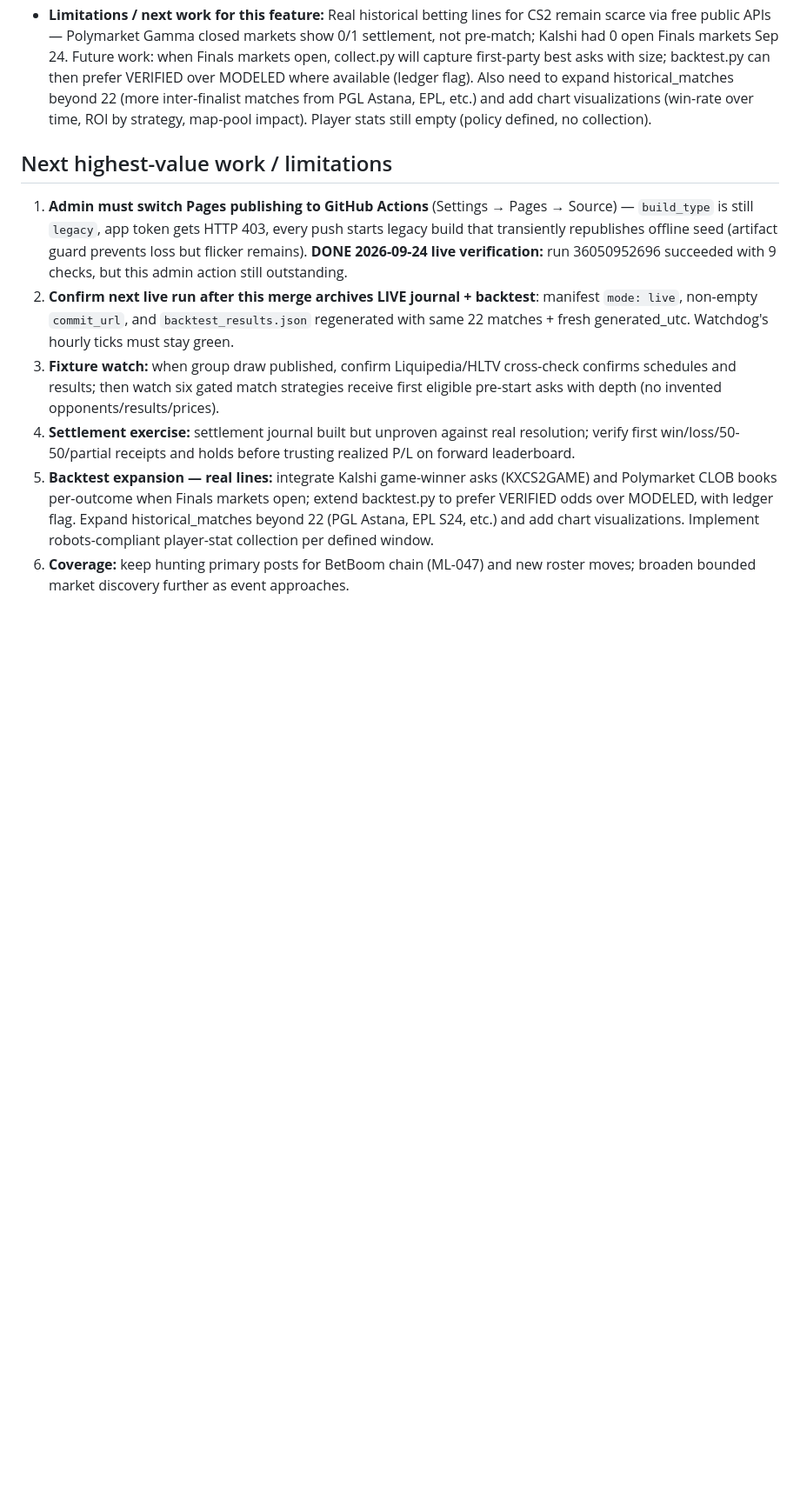
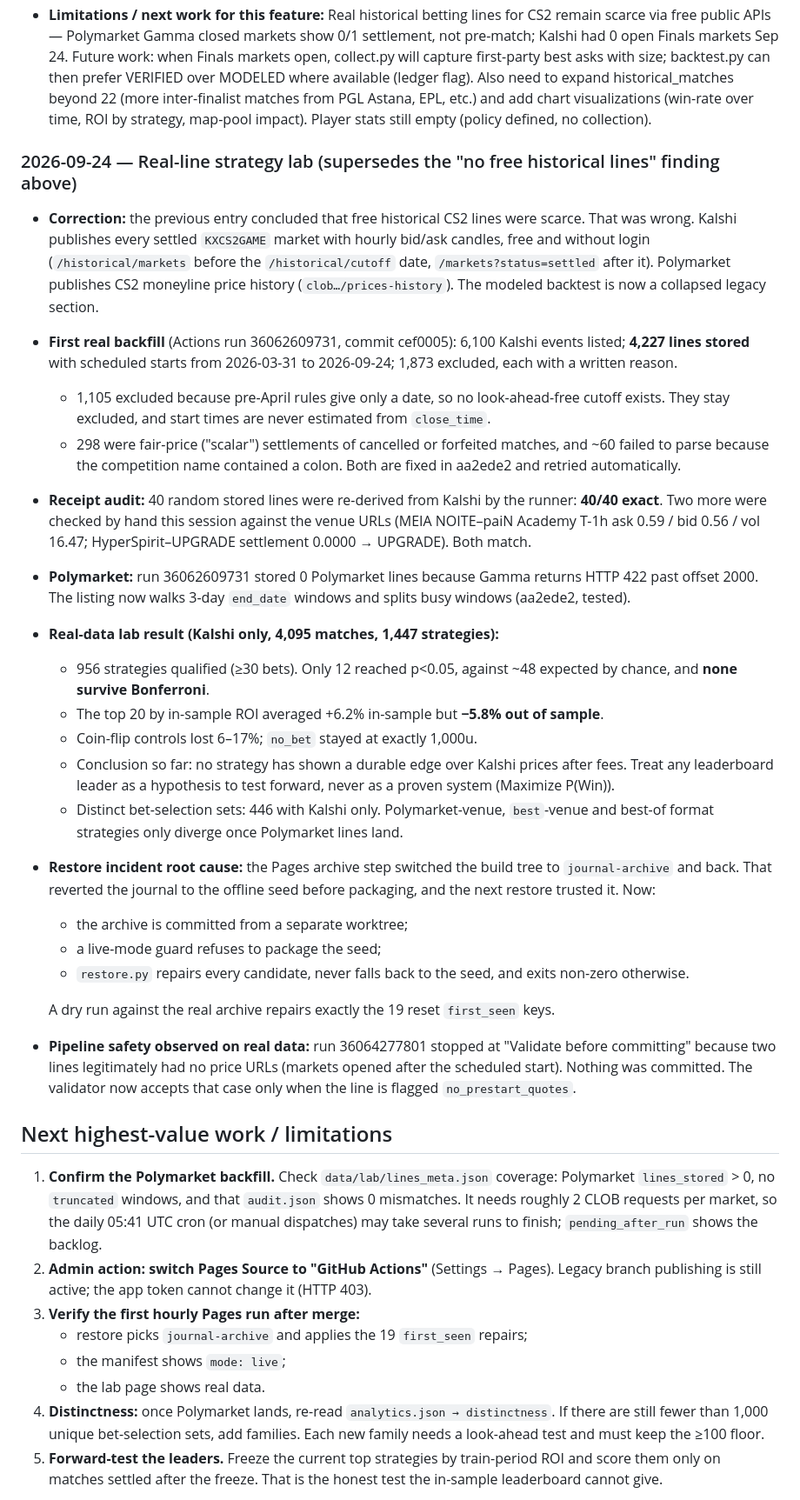
Before and after one commit to buffedlizard55-lab/THUNDERPICKCOMP, a Markdown page: README.md, the part around one of its changes. Shown at 87% size. Drawn GitHub-style; blank space fills up the shorter version.

Commit message:
docs: session log with real-data results, corrected feasibility finding, rewritten next work/limitations
Co-authored-by: arena-agent <297053741+arena-agent@users.noreply.github.com>

```diff
--- a/README.md
+++ b/README.md
@@ -505,11 +507,62 @@ does not prevent a transient stale public page. Recheck after the next push.
 - **Three passes:** (1) implement backtest pipeline + 22 verified matches + modeled odds + 10-page site + workflow integration and verify; (2) review for bugs: fixed nav inconsistency (all 10 pages now consistent order Overview/Teams/Guide/Markets/Leaderboard/Backtest/Ledger/Changes/Master List/Methodology), fixed VRS rank handling for non-finalists (estimated ranks labeled, not presented as verified), fixed vrs_value 0-bet edge case (honest — no false value with overround), fixed validator missing new files, fixed UI smoke to include backtest renderers; (3) re-check against original brief: historical backtesting with real verified lines (where free) + modeled fallback labeled, leaderboard analytics stored on site, solves manual checking via append-only JSON + hourly collector + backtest ledger, clean UI ported from reference site, all claims with source links, no hallucinations, no paid API, no manual input, flags for irregularities, PR + merge required next.
 - **Limitations / next work for this feature:** Real historical betting lines for CS2 remain scarce via free public APIs — Polymarket Gamma closed markets show 0/1 settlement, not pre-match; Kalshi had 0 open Finals markets Sep 24. Future work: when Finals markets open, collect.py will capture first-party best asks with size; backtest.py can then prefer VERIFIED over MODELED where available (ledger flag). Also need to expand historical_matches beyond 22 (more inter-finalist matches from PGL Astana, EPL, etc.) and add chart visualizations (win-rate over time, ROI by strategy, map-pool impact). Player stats still empty (policy defined, no collection).
 
+### 2026-09-24 — Real-line strategy lab (supersedes the "no free historical lines" finding above)
+
+- **Correction:** the previous entry concluded that free historical CS2 lines were scarce. That was wrong.
+  Kalshi publishes every settled `KXCS2GAME` market with hourly bid/ask candles, free and without login
+  (`/historical/markets` before the `/historical/cutoff` date, `/markets?status=settled` after it).
+  Polymarket publishes CS2 moneyline price history (`clob…/prices-history`). The modeled backtest is
+  now a collapsed legacy section.
+- **First real backfill** (Actions run 36062609731, commit cef0005): 6,100 Kalshi events listed;
+  **4,227 lines stored** with scheduled starts from 2026-03-31 to 2026-09-24; 1,873 excluded, each
+  with a written reason.
+  - 1,105 excluded because pre-April rules give only a date, so no look-ahead-free cutoff exists. They
+    stay excluded, and start times are never estimated from `close_time`.
+  - 298 were fair-price ("scalar") settlements of cancelled or forfeited matches, and ~60 failed to
+    parse because the competition name contained a colon. Both are fixed in aa2ede2 and retried
+    automatically.
+- **Receipt audit:** 40 random stored lines were re-derived from Kalshi by the runner: **40/40 exact**.
+  Two more were checked by hand this session against the venue URLs (MEIA NOITE–paiN Academy T-1h
+  ask 0.59 / bid 0.56 / vol 16.47; HyperSpirit–UPGRADE settlement 0.0000 → UPGRADE). Both match.
+- **Polymarket:** run 36062609731 stored 0 Polymarket lines because Gamma returns HTTP 422 past
+  offset 2000. The listing now walks 3-day `end_date` windows and splits busy windows (aa2ede2, tested).
+- **Real-data lab result (Kalshi only, 4,095 matches, 1,447 strategies):**
+  - 956 strategies qualified (≥30 bets). Only 12 reached p<0.05, against ~48 expected by chance, and
+    **none survive Bonferroni**.
+  - The top 20 by in-sample ROI averaged +6.2% in-sample but **−5.8% out of sample**.
+  - Coin-flip controls lost 6–17%; `no_bet` stayed at exactly 1,000u.
+  - Conclusion so far: no strategy has shown a durable edge over Kalshi prices after fees. Treat any
+    leaderboard leader as a hypothesis to test forward, never as a proven system (Maximize P(Win)).
+  - Distinct bet-selection sets: 446 with Kalshi only. Polymarket-venue, `best`-venue and best-of
+    format strategies only diverge once Polymarket lines land.
+- **Restore incident root cause:** the Pages archive step switched the build tree to `journal-archive`
+  and back. That reverted the journal to the offline seed before packaging, and the next restore
+  trusted it. Now:
+  - the archive is committed from a separate worktree;
+  - a live-mode guard refuses to package the seed;
+  - `restore.py` repairs every candidate, never falls back to the seed, and exits non-zero otherwise.
+
+  A dry run against the real archive repairs exactly the 19 reset `first_seen` keys.
+- **Pipeline safety observed on real data:** run 36064277801 stopped at "Validate before committing"
+  because two lines legitimately had no price URLs (markets opened after the scheduled start). Nothing
+  was committed. The validator now accepts that case only when the line is flagged `no_prestart_quotes`.
+
 ## Next highest-value work / limitations
 
-1. **Admin must switch Pages publishing to GitHub Actions** (Settings → Pages → Source) — `build_type` is still `legacy`, app token gets HTTP 403, every push starts legacy build that transiently republishes offline seed (artifact guard prevents loss but flicker remains). **DONE 2026-09-24 live verification:** run 36050952696 succeeded with 9 checks, but this admin action still outstanding.
-2. **Confirm next live run after this merge archives LIVE journal + backtest**: manifest `mode: live`, non-empty `commit_url`, and `backtest_results.json` regenerated with same 22 matches + fresh generated_utc. Watchdog's hourly ticks must stay green.
-3. **Fixture watch:** when group draw published, confirm Liquipedia/HLTV cross-check confirms schedules and results; then watch six gated match strategies receive first eligible pre-start asks with depth (no invented opponents/results/prices).
-4. **Settlement exercise:** settlement journal built but unproven against real resolution; verify first win/loss/50-50/partial receipts and holds before trusting realized P/L on forward leaderboard.
-5. **Backtest expansion — real lines:** integrate Kalshi game-winner asks (KXCS2GAME) and Polymarket CLOB books per-outcome when Finals markets open; extend backtest.py to prefer VERIFIED odds over MODELED, with ledger flag. Expand historical_matches beyond 22 (PGL Astana, EPL S24, etc.) and add chart visualizations. Implement robots-compliant player-stat collection per defined window.
-6. **Coverage:** keep hunting primary posts for BetBoom chain (ML-047) and new roster moves; broaden bounded market discovery further as event approaches.
+1. **Confirm the Polymarket backfill.** Check `data/lab/lines_meta.json` coverage: Polymarket
+   `lines_stored` > 0, no `truncated` windows, and that `audit.json` shows 0 mismatches. It needs roughly
+   2 CLOB requests per market, so the daily 05:41 UTC cron (or manual dispatches) may take several runs
+   to finish; `pending_after_run` shows the backlog.
+2. **Admin action: switch Pages Source to "GitHub Actions"** (Settings → Pages). Legacy branch
+   publishing is still active; the app token cannot change it (HTTP 403).
+3. **Verify the first hourly Pages run after merge:**
+   - restore picks `journal-archive` and applies the 19 `first_seen` repairs;
+   - the manifest shows `mode: live`;
+   - the lab page shows real data.
+4. **Distinctness:** once Polymarket lands, re-read `analytics.json → distinctness`. If there are
+   still fewer than 1,000 unique bet-selection sets, add families. Each new family needs a look-ahead
+   test and must keep the ≥100 floor.
+5. **Forward-test the leaders.** Freeze the current top strategies by train-period ROI and score them
+   only on matches settled after the freeze. That is the honest test the in-sample leaderboard cannot give.
+
```
Also changed, not shown: other parts of README.md (+22 -2 lines).
